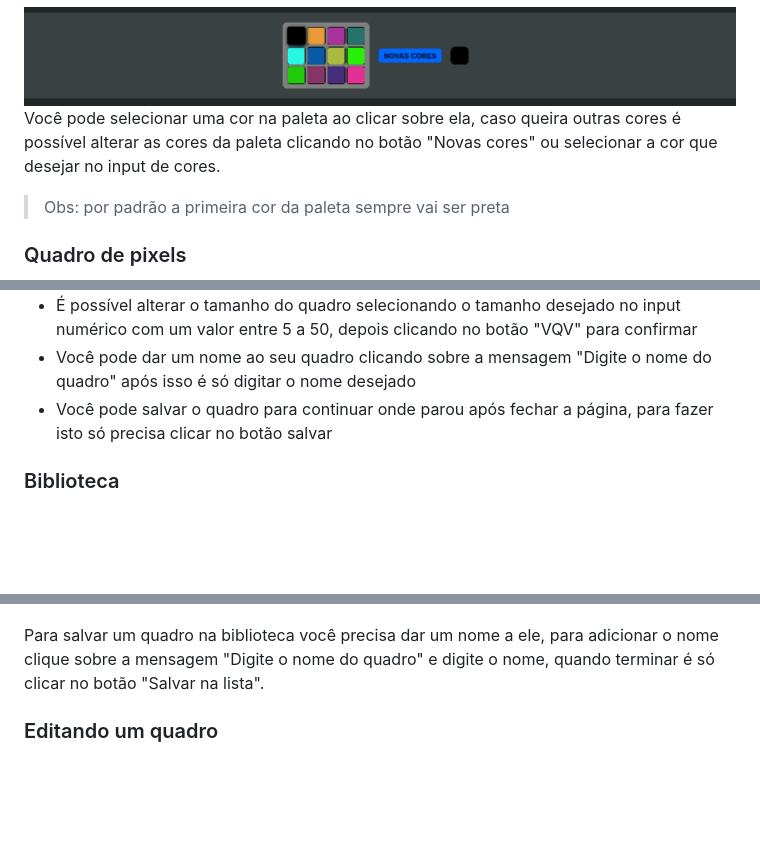
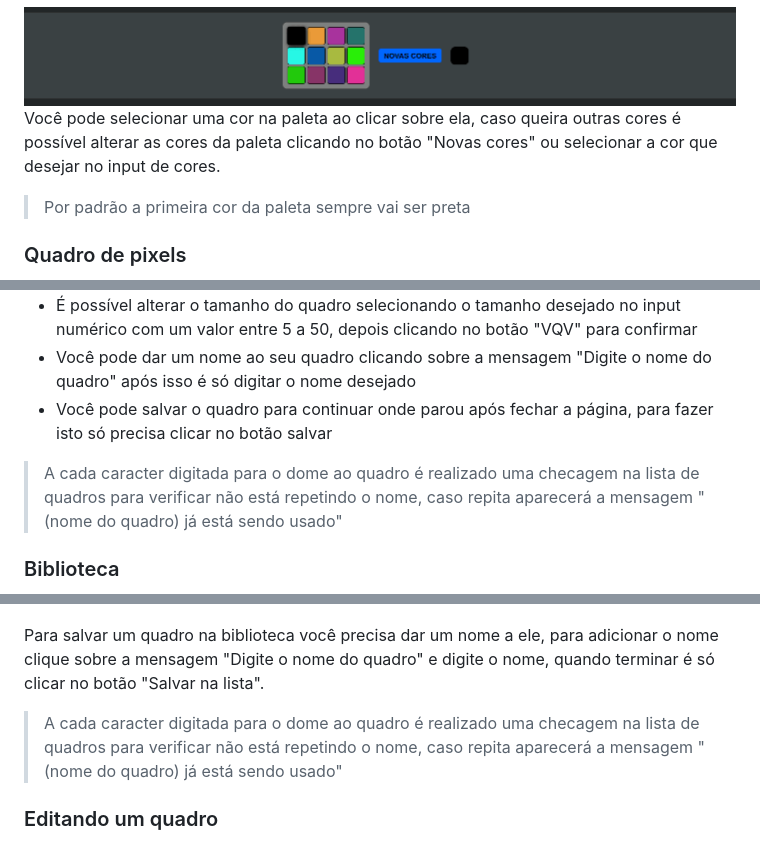
Before and after one commit to RenanFernandess/project-pixels-art-2.0, a Markdown page: README.md, 3 parts joined by grey strips. GitHub-like rendering; blank space fills up the shorter version.

```diff
--- a/README.md
+++ b/README.md
@@ -70,7 +70,7 @@ Faria muita coisa diferente no código e na estrutura do projeto, mas o principa
 ![Pixel Art library](./images/color_pallet.gif)
 Você pode selecionar uma cor na paleta ao clicar sobre ela, caso queira outras cores é possível alterar as cores da paleta clicando no botão "Novas cores" ou selecionar a cor que desejar no input de cores.
 
-> Obs: por padrão a primeira cor da paleta sempre vai ser preta
+> Por padrão a primeira cor da paleta sempre vai ser preta
 
 ### Quadro de pixels
 ![Pixel Art library](./images/pixel_board.gif)
@@ -81,6 +81,8 @@ Você pode selecionar uma cor na paleta ao clicar sobre ela, caso queira outras
   * Você pode dar um nome ao seu quadro clicando sobre a mensagem "Digite o nome do quadro" após isso é só digitar o nome desejado
   * Você pode salvar o quadro para continuar onde parou após fechar a página, para fazer isto só precisa clicar no botão salvar
 
+ >A cada caracter digitada para o dome ao quadro é realizado uma checagem na lista de quadros para verificar não está repetindo o nome, caso repita aparecerá a mensagem "(nome do quadro) já está sendo usado"
+
 ### Biblioteca
 ![Pixel Art library](./images/library.gif)
 
@@ -89,6 +91,8 @@ Você pode selecionar uma cor na paleta ao clicar sobre ela, caso queira outras
 ![Pixel Art library](./images/saving_board.gif)
 
 Para salvar um quadro na biblioteca você precisa dar um nome a ele, para adicionar o nome clique sobre a mensagem "Digite o nome do quadro" e digite o nome, quando terminar é só clicar no botão "Salvar na lista".
+
+>A cada caracter digitada para o dome ao quadro é realizado uma checagem na lista de quadros para verificar não está repetindo o nome, caso repita aparecerá a mensagem "(nome do quadro) já está sendo usado"
 
 ### Editando um quadro
 
```
